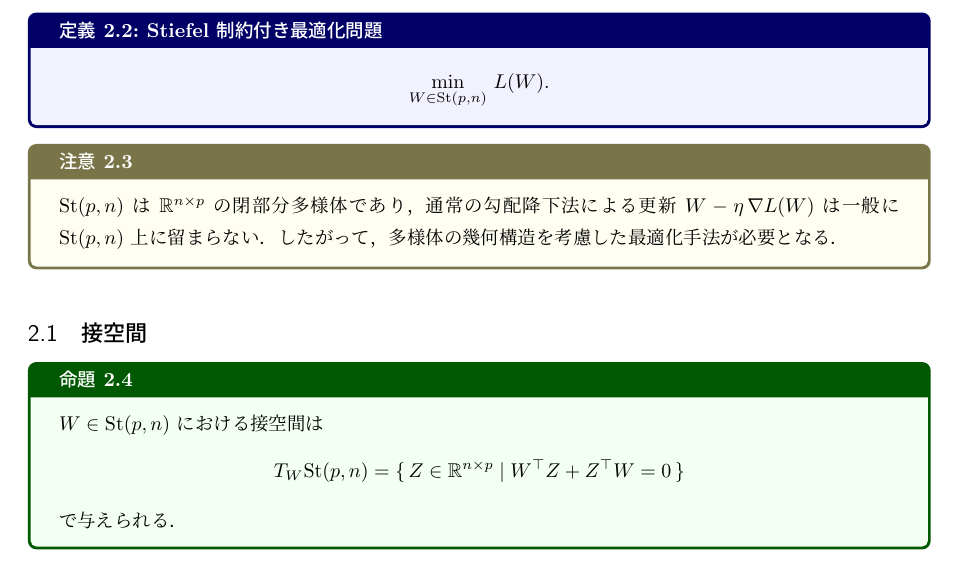
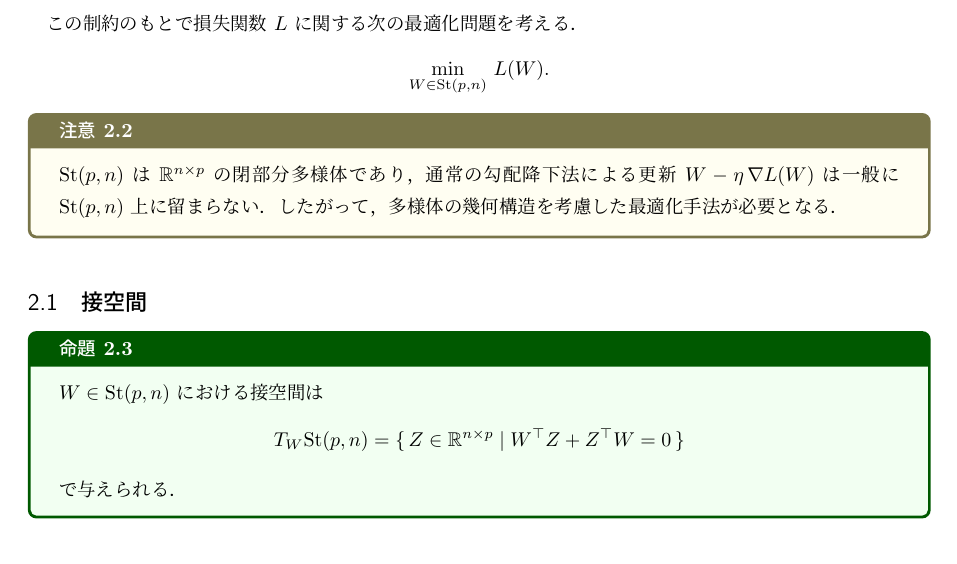
Before and after one commit to a1t2s2u2/manifold-optimization, a LaTeX document (note/main.tex): part of page 2 of 3, cut at the place of the change. Compiled offline with upLaTeX and dvipdfmx.

Commit message:
docs: 最適化問題の定義を説明に

```diff
--- a/note/main.tex
+++ b/note/main.tex
@@ -80,11 +80,10 @@ Stiefel 多様体 $\mathrm{St}(p,n)$ を
 によって定義する．
 \end{definition}
 
-\begin{definition}{Stiefel 制約付き最適化問題}{stopt}
+この制約のもとで損失関数 $L$ に関する次の最適化問題を考える．
 \[
 \min_{W\in\mathrm{St}(p,n)}\, L(W).
 \]
-\end{definition}
 
 \begin{remark}{}{gremark}
 $\mathrm{St}(p,n)$ は $\mathbb{R}^{n\times p}$ の閉部分多様体であり，
```
